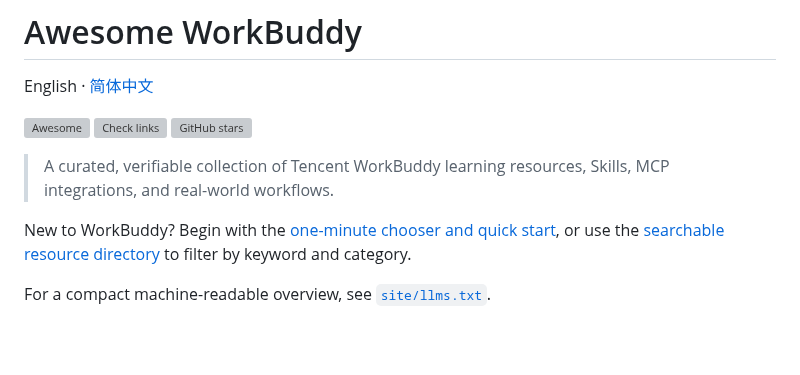
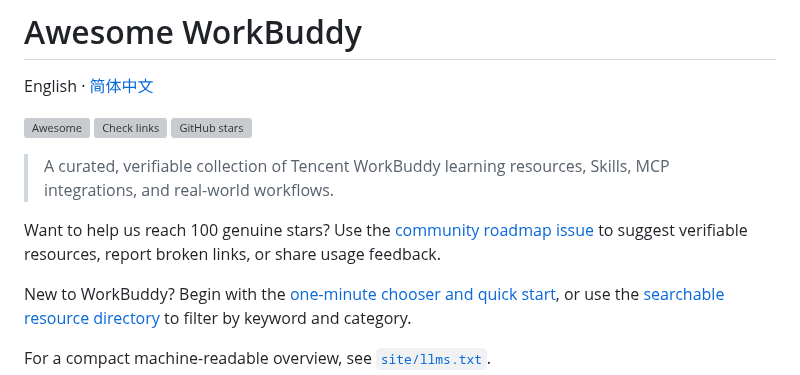
Before and after one commit to sandbaseai/awesome-workbuddy, a Markdown page: README.en.md, the part around the change. GitHub-like rendering; blank space fills up the shorter version; grey boxes are pictures that could not be loaded.

Commit message:
docs: add community roadmap for genuine growth (#174)
Co-authored-by: root <root@localhost.localdomain>

```diff
--- a/README.en.md
+++ b/README.en.md
@@ -7,6 +7,8 @@ English · [简体中文](README.md)
 [![Awesome](https://awesome.re/badge.svg)](https://awesome.re) [![Check links](https://github.com/sandbaseai/awesome-workbuddy/actions/workflows/links.yml/badge.svg)](https://github.com/sandbaseai/awesome-workbuddy/actions/workflows/links.yml) [![GitHub stars](https://img.shields.io/github/stars/sandbaseai/awesome-workbuddy?style=social)](https://github.com/sandbaseai/awesome-workbuddy)
 
 > A curated, verifiable collection of Tencent WorkBuddy learning resources, Skills, MCP integrations, and real-world workflows.
+
+Want to help us reach 100 genuine stars? Use the [community roadmap issue](https://github.com/sandbaseai/awesome-workbuddy/issues/172) to suggest verifiable resources, report broken links, or share usage feedback.
 
 New to WorkBuddy? Begin with the [one-minute chooser and quick start](START_HERE.md), or use the [searchable resource directory](https://sandbaseai.github.io/awesome-workbuddy/) to filter by keyword and category.
 
```
Also changed, not shown: README.md (+2 -0 lines).
